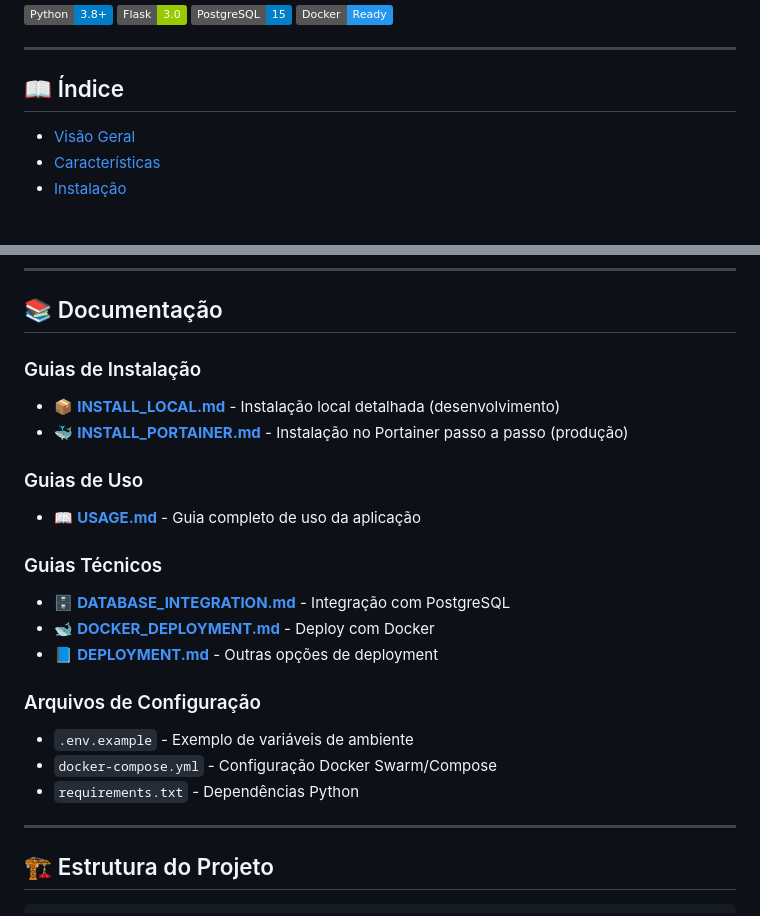
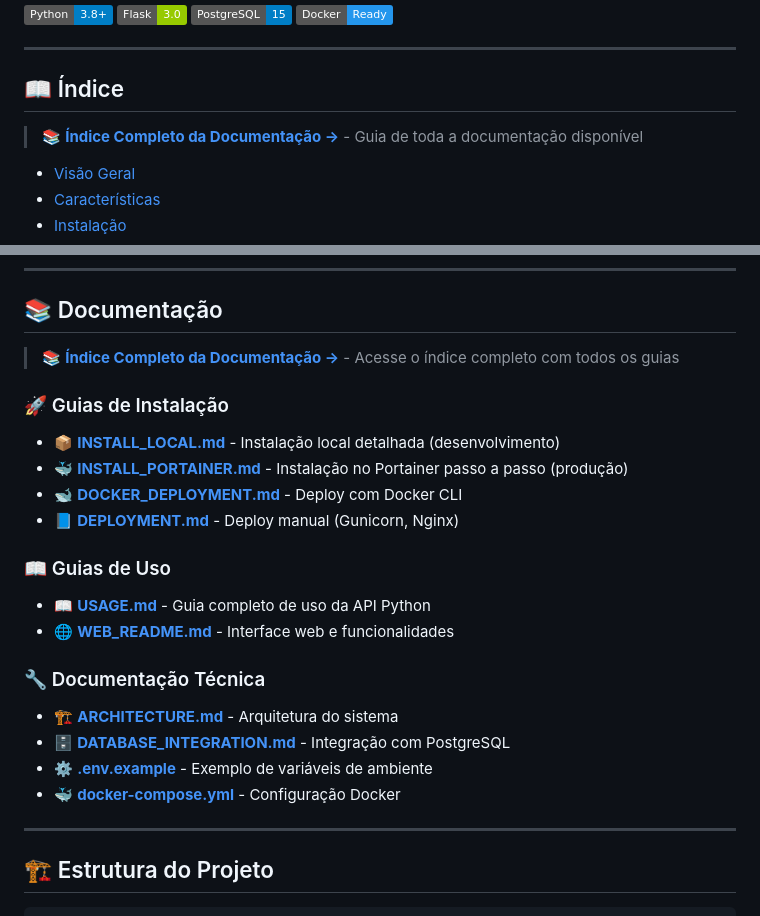
Before and after one commit to josemaeldon/liturgia, a Markdown page: README.md, 2 parts joined by grey strips. GitHub-like rendering; badges without logos; blank space fills up the shorter version.

Commit message:
Update README with links to new documentation structure
Co-authored-by: josemaeldon <54424205+josemaeldon@users.noreply.github.com>

```diff
--- a/README.md
+++ b/README.md
@@ -10,6 +10,8 @@ Sistema web moderno e completo para gerenciamento, consulta e personalização d
 ---
 
 ## 📖 Índice
+
+> 📚 **[Índice Completo da Documentação →](DOCS_INDEX.md)** - Guia de toda a documentação disponível
 
 - [Visão Geral](#-visão-geral)
 - [Características](#-características)
@@ -160,22 +162,23 @@ python examples/example_custom_mass.py        # Missa personalizada
 
 ## 📚 Documentação
 
-### Guias de Instalação
+> 📚 **[Índice Completo da Documentação →](DOCS_INDEX.md)** - Acesse o índice completo com todos os guias
+
+### 🚀 Guias de Instalação
 - 📦 **[INSTALL_LOCAL.md](INSTALL_LOCAL.md)** - Instalação local detalhada (desenvolvimento)
 - 🐳 **[INSTALL_PORTAINER.md](INSTALL_PORTAINER.md)** - Instalação no Portainer passo a passo (produção)
+- 🐋 **[DOCKER_DEPLOYMENT.md](DOCKER_DEPLOYMENT.md)** - Deploy com Docker CLI
+- 📘 **[DEPLOYMENT.md](DEPLOYMENT.md)** - Deploy manual (Gunicorn, Nginx)
 
-### Guias de Uso
-- 📖 **[USAGE.md](USAGE.md)** - Guia completo de uso da aplicação
+### 📖 Guias de Uso
+- 📖 **[USAGE.md](USAGE.md)** - Guia completo de uso da API Python
+- 🌐 **[WEB_README.md](WEB_README.md)** - Interface web e funcionalidades
 
-### Guias Técnicos
+### 🔧 Documentação Técnica
+- 🏗️ **[ARCHITECTURE.md](ARCHITECTURE.md)** - Arquitetura do sistema
 - 🗄️ **[DATABASE_INTEGRATION.md](DATABASE_INTEGRATION.md)** - Integração com PostgreSQL
-- 🐋 **[DOCKER_DEPLOYMENT.md](DOCKER_DEPLOYMENT.md)** - Deploy com Docker
-- 📘 **[DEPLOYMENT.md](DEPLOYMENT.md)** - Outras opções de deployment
-
-### Arquivos de Configuração
-- `.env.example` - Exemplo de variáveis de ambiente
-- `docker-compose.yml` - Configuração Docker Swarm/Compose
-- `requirements.txt` - Dependências Python
+- ⚙️ **[.env.example](.env.example)** - Exemplo de variáveis de ambiente
+- 🐳 **[docker-compose.yml](docker-compose.yml)** - Configuração Docker
 
 ---
 
```
